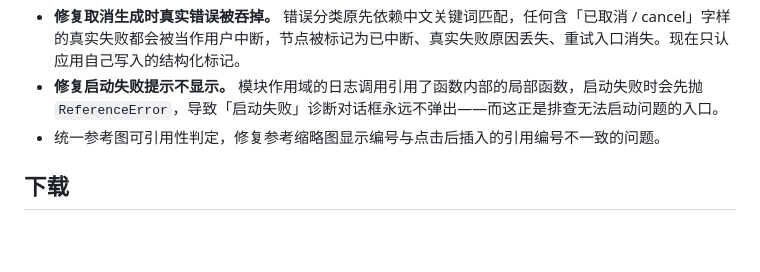
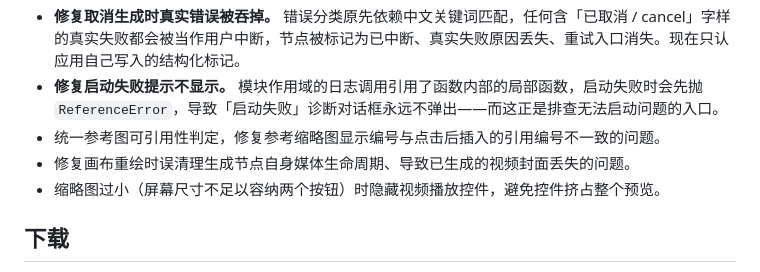
Before and after one commit to U-uu-U/flow-canvas, a Markdown page: docs/releases/v1.5.0-beta.7.md, the part around the change. GitHub-like rendering; blank space fills up the shorter version.

Commit message:
docs: cover the retained video cover and tiny-preview control fixes in beta.7 notes

```diff
--- a/docs/releases/v1.5.0-beta.7.md
+++ b/docs/releases/v1.5.0-beta.7.md
@@ -28,6 +28,8 @@
 - **修复取消生成时真实错误被吞掉。** 错误分类原先依赖中文关键词匹配，任何含「已取消 / cancel」字样的真实失败都会被当作用户中断，节点被标记为已中断、真实失败原因丢失、重试入口消失。现在只认应用自己写入的结构化标记。
 - **修复启动失败提示不显示。** 模块作用域的日志调用引用了函数内部的局部函数，启动失败时会先抛 `ReferenceError`，导致「启动失败」诊断对话框永远不弹出——而这正是排查无法启动问题的入口。
 - 统一参考图可引用性判定，修复参考缩略图显示编号与点击后插入的引用编号不一致的问题。
+- 修复画布重绘时误清理生成节点自身媒体生命周期、导致已生成的视频封面丢失的问题。
+- 缩略图过小（屏幕尺寸不足以容纳两个按钮）时隐藏视频播放控件，避免控件挤占整个预览。
 
 ## 下载
 
```
